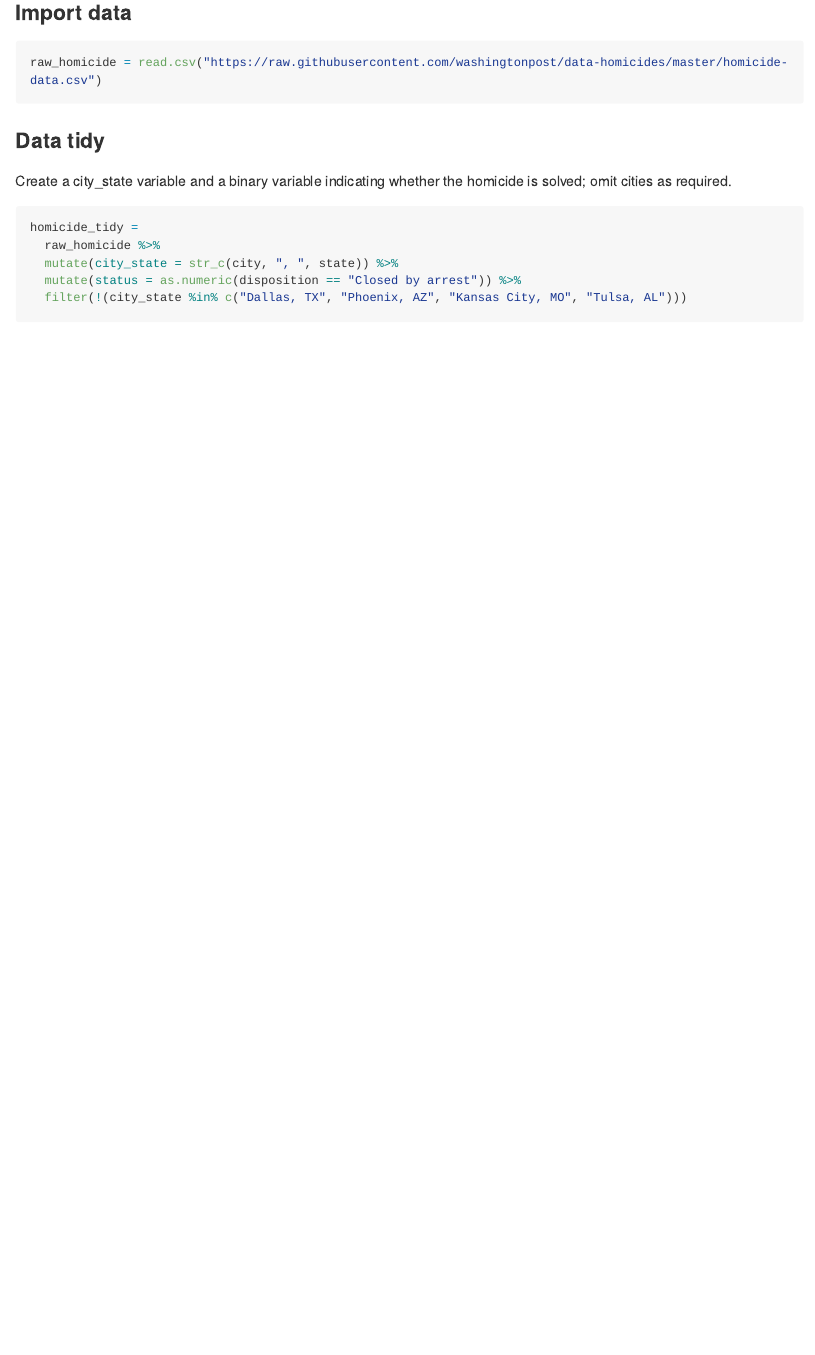
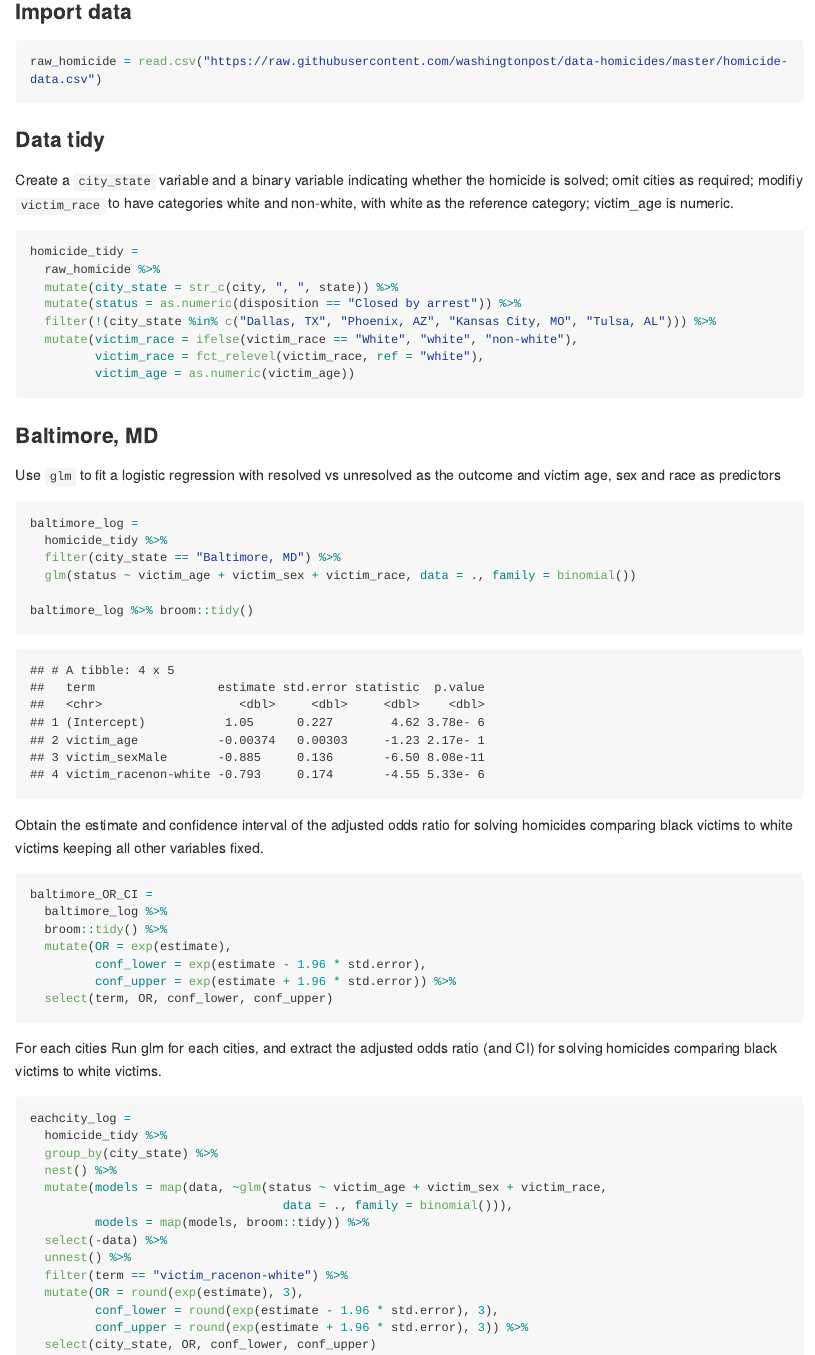
Before and after one commit to tiffanyxi/p8105_hw11_hx2263, an R Markdown document (p8105_hw6_hx2263.Rmd): the page in a window 1100 px wide, from 250 px down. The pictures show the output file p8105_hw6_hx2263.md that the author committed with the source, drawn offline in the style of GitHub; long lines of code are wrapped.

Commit message:
Problem 1 data manipulation

````diff
--- a/p8105_hw6_hx2263.Rmd
+++ b/p8105_hw6_hx2263.Rmd
@@ -21,11 +21,61 @@ raw_homicide = read.csv("https://raw.githubusercontent.com/washingtonpost/data-h
 
 ### Data tidy
 
-Create a city_state variable and a binary variable indicating whether the homicide is solved; omit cities as required.
+Create a `city_state` variable and a binary variable indicating whether the homicide is solved; omit cities as required; modifiy `victim_race` to have categories white and non-white, with white as the reference category; victim_age is numeric.
+
 ```{r}
 homicide_tidy =
   raw_homicide %>%
   mutate(city_state = str_c(city, ", ", state)) %>%
   mutate(status = as.numeric(disposition == "Closed by arrest")) %>%
-  filter(!(city_state %in% c("Dallas, TX", "Phoenix, AZ", "Kansas City, MO", "Tulsa, AL")))
+  filter(!(city_state %in% c("Dallas, TX", "Phoenix, AZ", "Kansas City, MO", "Tulsa, AL"))) %>%
+  mutate(victim_race = ifelse(victim_race == "White", "white", "non-white"),
+         victim_race = fct_relevel(victim_race, ref = "white"),
+         victim_age = as.numeric(victim_age))
 ```
+
+### Baltimore, MD
+Use `glm` to fit a logistic regression with resolved vs unresolved as the outcome and victim age, sex and race as predictors
+
+```{r}
+baltimore_log =
+  homicide_tidy %>%
+  filter(city_state == "Baltimore, MD") %>%
+  glm(status ~ victim_age + victim_sex + victim_race, data = ., family = binomial())
+
+baltimore_log %>% broom::tidy()
+```
+
+Obtain the estimate and confidence interval of the adjusted odds ratio for solving homicides comparing black victims to white victims keeping all other variables fixed.
+
+```{r}
+baltimore_OR_CI =
+  baltimore_log %>%
+  broom::tidy() %>%
+  mutate(OR = exp(estimate),
+         conf_lower = exp(estimate - 1.96 * std.error),
+         conf_upper = exp(estimate + 1.96 * std.error)) %>%
+  select(term, OR, conf_lower, conf_upper)
+
+
+```
+
+For each cities
+Run glm for each cities, and extract the adjusted odds ratio (and CI) for solving homicides comparing black victims to white victims.
+
+```{r}
+eachcity_log =
+  homicide_tidy %>%
+  group_by(city_state) %>%
+  nest() %>%
+  mutate(models = map(data, ~glm(status ~ victim_age + victim_sex + victim_race,
+                                   data = ., family = binomial())),
+         models = map(models, broom::tidy)) %>%
+  select(-data) %>%
+  unnest() %>%
+  filter(term == "victim_racenon-white") %>%
+  mutate(OR = round(exp(estimate), 3),
+         conf_lower = round(exp(estimate - 1.96 * std.error), 3),
+         conf_upper = round(exp(estimate + 1.96 * std.error), 3)) %>%
+  select(city_state, OR, conf_lower, conf_upper)
+```
````
Also changed, not shown: p8105_hw6_hx2263.md.
